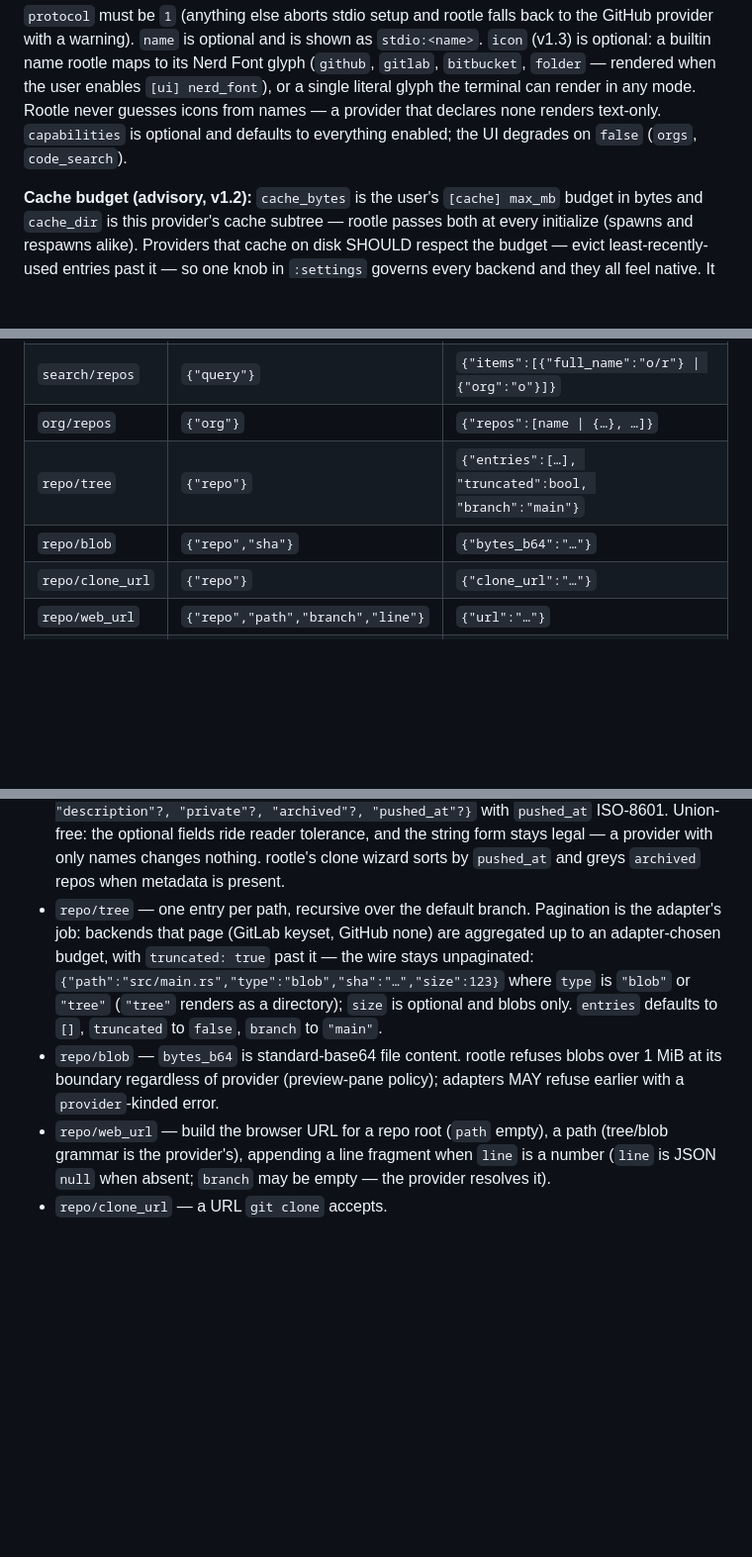
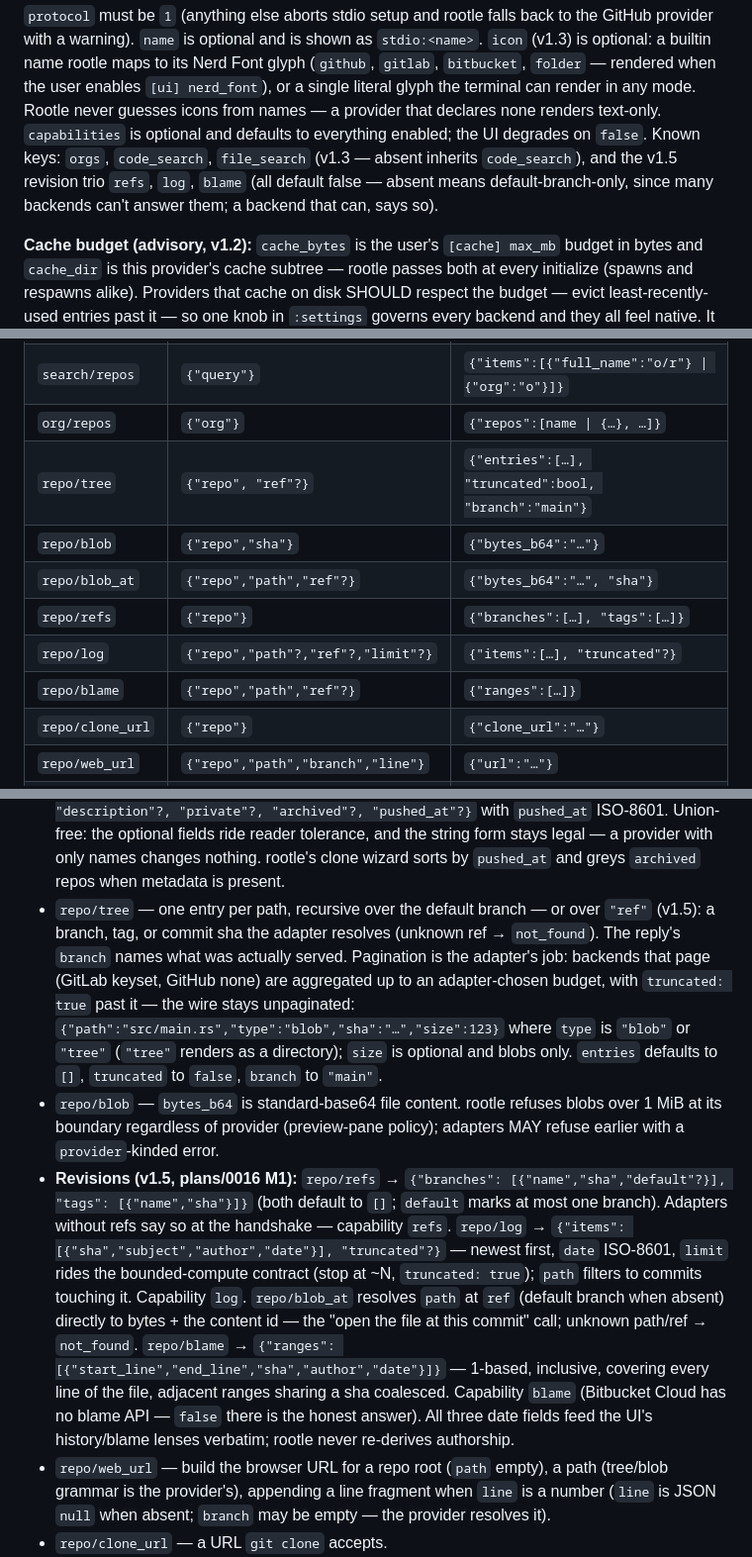
Before and after one commit to rootledev/rootle, a Markdown page: doc/provider-protocol.md, 3 parts joined by grey strips. Shown at 99% size. Drawn GitHub-style; blank space fills up the shorter version.

```diff
--- a/doc/provider-protocol.md
+++ b/doc/provider-protocol.md
@@ -88,7 +88,11 @@ rendered when the user enables `[ui] nerd_font`), or a single literal
 glyph the terminal can render in any mode. Rootle never guesses icons
 from names — a provider that declares none renders text-only.
 `capabilities` is optional and defaults to
-everything enabled; the UI degrades on `false` (`orgs`, `code_search`).
+everything enabled; the UI degrades on `false`. Known keys: `orgs`,
+`code_search`, `file_search` (v1.3 — absent inherits `code_search`),
+and the v1.5 revision trio `refs`, `log`, `blame` (all default false —
+absent means default-branch-only, since many backends can't answer
+them; a backend that can, says so).
 
 **Cache budget (advisory, v1.2):** `cache_bytes` is the user's
 `[cache] max_mb` budget in bytes and `cache_dir` is this provider's
@@ -110,8 +114,12 @@ Optional/missing fields noted per method; everything else is required.
 | `initialize` | `{"protocol":1}` | `{protocol, name?, capabilities?}` |
 | `search/repos` | `{"query"}` | `{"items":[{"full_name":"o/r"} \| {"org":"o"}]}` |
 | `org/repos` | `{"org"}` | `{"repos":[name \| {…}, …]}` |
-| `repo/tree` | `{"repo"}` | `{"entries":[…], "truncated":bool, "branch":"main"}` |
+| `repo/tree` | `{"repo", "ref"?}` | `{"entries":[…], "truncated":bool, "branch":"main"}` |
 | `repo/blob` | `{"repo","sha"}` | `{"bytes_b64":"…"}` |
+| `repo/blob_at` | `{"repo","path","ref"?}` | `{"bytes_b64":"…", "sha"}` |
+| `repo/refs` | `{"repo"}` | `{"branches":[…], "tags":[…]}` |
+| `repo/log` | `{"repo","path"?,"ref"?,"limit"?}` | `{"items":[…], "truncated"?}` |
+| `repo/blame` | `{"repo","path","ref"?}` | `{"ranges":[…]}` |
 | `repo/clone_url` | `{"repo"}` | `{"clone_url":"…"}` |
 | `repo/web_url` | `{"repo","path","branch","line"}` | `{"url":"…"}` |
 | `org/url` | `{"org"}` | `{"url":"…"}` |
@@ -129,10 +137,13 @@ Details:
   reader tolerance, and the string form stays legal — a provider with
   only names changes nothing. rootle's clone wizard sorts by
   `pushed_at` and greys `archived` repos when metadata is present.
-- `repo/tree` — one entry per path, recursive over the default branch.
-  Pagination is the adapter's job: backends that page (GitLab keyset,
-  GitHub none) are aggregated up to an adapter-chosen budget, with
-  `truncated: true` past it — the wire stays unpaginated:
+- `repo/tree` — one entry per path, recursive over the default branch
+  — or over `"ref"` (v1.5): a branch, tag, or commit sha the adapter
+  resolves (unknown ref → `not_found`). The reply's `branch` names
+  what was actually served. Pagination is the adapter's job: backends
+  that page (GitLab keyset, GitHub none) are aggregated up to an
+  adapter-chosen budget, with `truncated: true` past it — the wire
+  stays unpaginated:
   `{"path":"src/main.rs","type":"blob","sha":"…","size":123}` where
   `type` is `"blob"` or `"tree"` (`"tree"` renders as a directory);
   `size` is optional and blobs only. `entries` defaults to `[]`,
@@ -141,6 +152,24 @@ Details:
   refuses blobs over 1 MiB at its boundary regardless of provider
   (preview-pane policy); adapters MAY refuse earlier with a
   `provider`-kinded error.
+- **Revisions (v1.5, plans/0016 M1):** `repo/refs` →
+  `{"branches": [{"name","sha","default"?}], "tags": [{"name","sha"}]}`
+  (both default to `[]`; `default` marks at most one branch). Adapters
+  without refs say so at the handshake — capability `refs`.
+  `repo/log` →
+  `{"items": [{"sha","subject","author","date"}], "truncated"?}` —
+  newest first, `date` ISO-8601, `limit` rides the bounded-compute
+  contract (stop at ~N, `truncated: true`); `path` filters to commits
+  touching it. Capability `log`. `repo/blob_at` resolves `path` at
+  `ref` (default branch when absent) directly to bytes + the content
+  id — the "open the file at this commit" call; unknown path/ref →
+  `not_found`. `repo/blame` →
+  `{"ranges": [{"start_line","end_line","sha","author","date"}]}` —
+  1-based, inclusive, covering every line of the file, adjacent ranges
+  sharing a sha coalesced. Capability `blame` (Bitbucket Cloud has no
+  blame API — `false` there is the honest answer). All three date
+  fields feed the UI's history/blame lenses verbatim; rootle never
+  re-derives authorship.
 - `repo/web_url` — build the browser URL for a repo root (`path` empty),
   a path (tree/blob grammar is the provider's), appending a line
   fragment when `line` is a number (`line` is JSON `null` when absent;
```
Also changed, not shown: other parts of doc/provider-protocol.md (+1 -1 lines), plans/0016-product-direction.md (+1 -1 lines), plans/0017-app-updates.md (added, +63 -0 lines).
